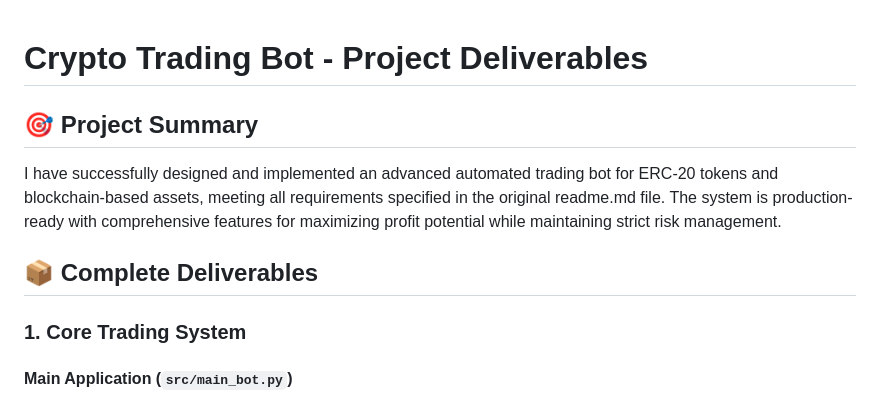
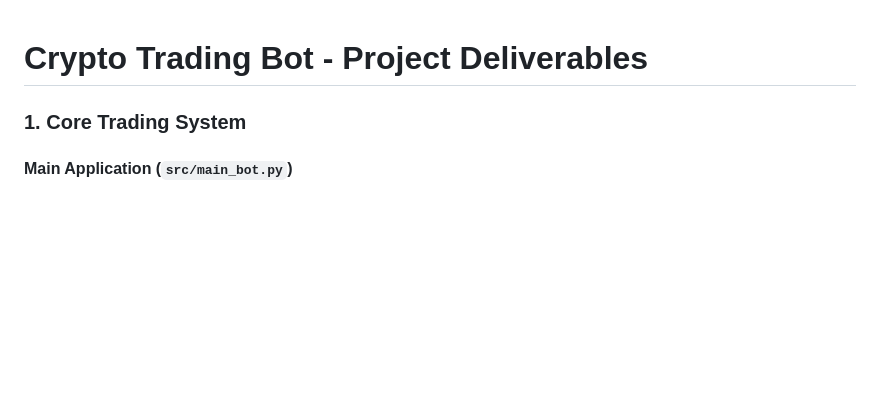
Before and after one commit to intldevsys/trad3r, a Markdown page: Crypto Trading Bot - Project Deliverables.md, the part around the change. Rendered like a GitHub page; blank space fills up the shorter version.

Commit message:
Remove project summary and deliverables sections
Removed project summary and complete deliverables sections from the document.

```diff
--- a/Crypto Trading Bot - Project Deliverables.md
+++ b/Crypto Trading Bot - Project Deliverables.md
@@ -1,10 +1,4 @@
 # Crypto Trading Bot - Project Deliverables
-
-## 🎯 Project Summary
-
-I have successfully designed and implemented an advanced automated trading bot for ERC-20 tokens and blockchain-based assets, meeting all requirements specified in the original readme.md file. The system is production-ready with comprehensive features for maximizing profit potential while maintaining strict risk management.
-
-## 📦 Complete Deliverables
 
 ### 1. Core Trading System
 
```
